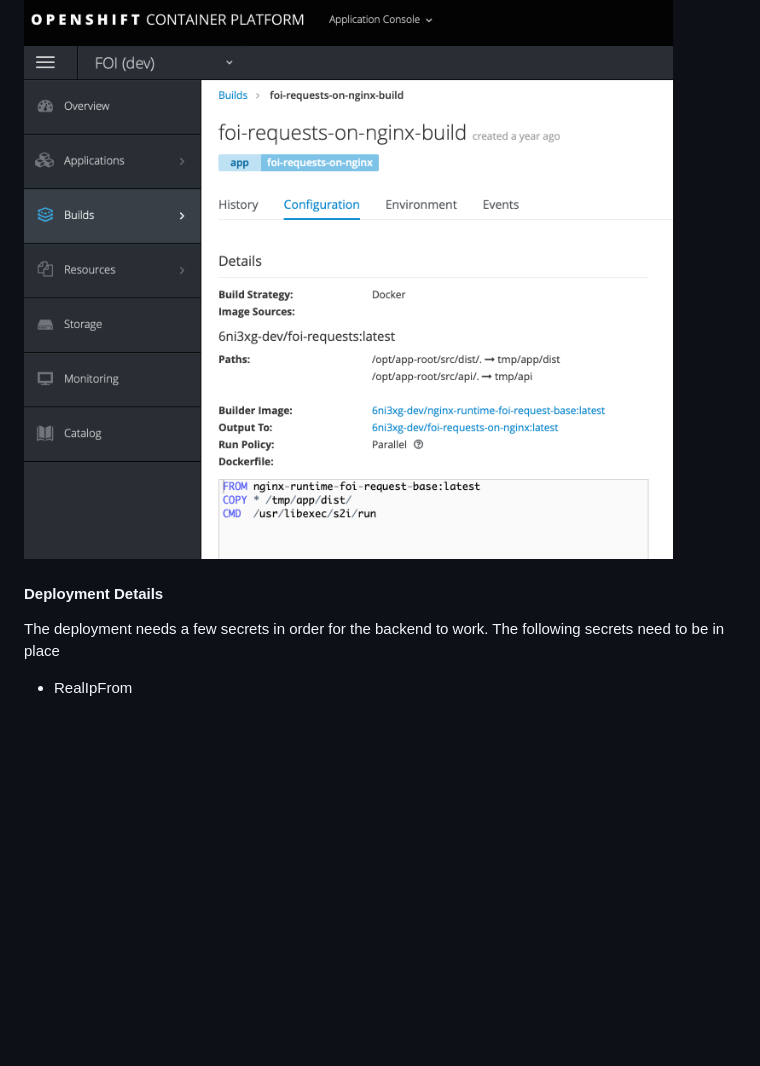
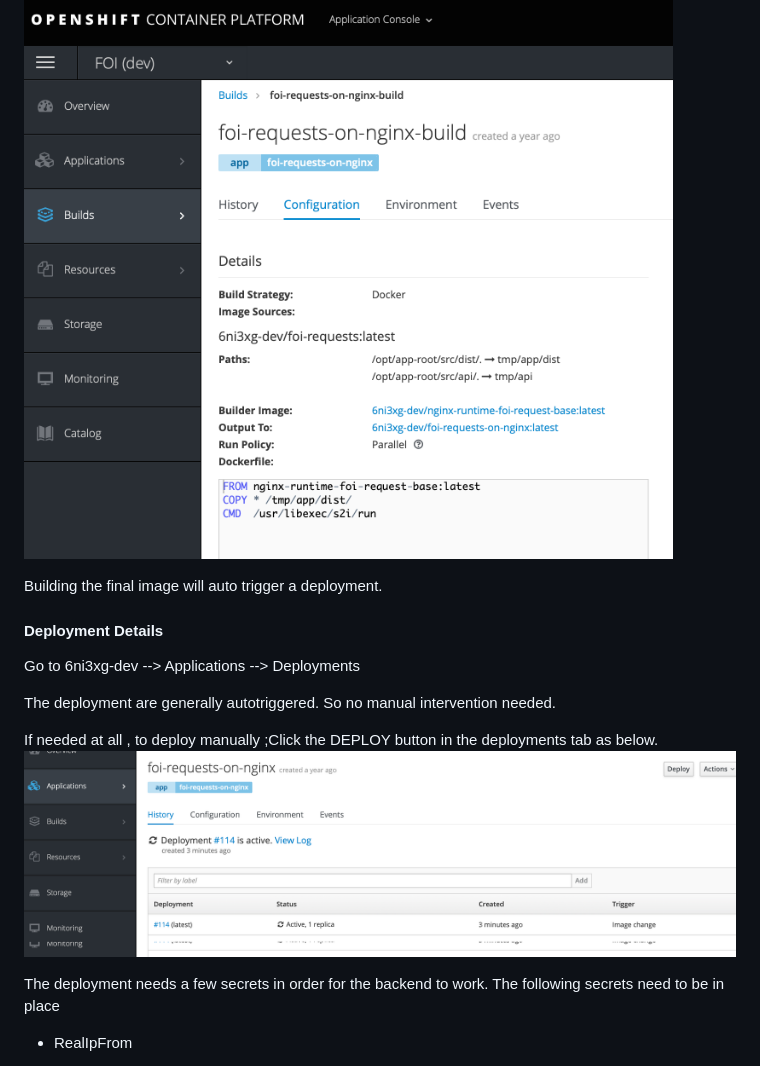
Before and after one commit to bcgov/foi-requests, a Markdown page: docs/openshift_deployment.md, the part around one of its changes. GitHub-like rendering; pictures changed too: docs/images/dc.png (added); blank space fills up the shorter version.

```diff
--- a/docs/openshift_deployment.md
+++ b/docs/openshift_deployment.md
@@ -42,7 +52,20 @@ The final image with source and nginx can be done using the following build
 ![screenshot](/docs/images/final_build.png)
 
 
+Building the final image will auto trigger a deployment.
+
+
+
 ####  Deployment Details
+
+
+Go to 6ni3xg-dev --> Applications --> Deployments
+
+The deployment are generally autotriggered. So no manual intervention needed.
+
+If needed at all , to deploy manually ;Click the DEPLOY button in the deployments tab as below.
+![screenshot](/docs/images/dc.png)
+
 
 The deployment needs a few secrets in order for the backend to work.
 The following secrets need to be in place
```
Also changed, not shown: other parts of docs/openshift_deployment.md (+18 -8 lines), docs/images/oc_project.png (added).
